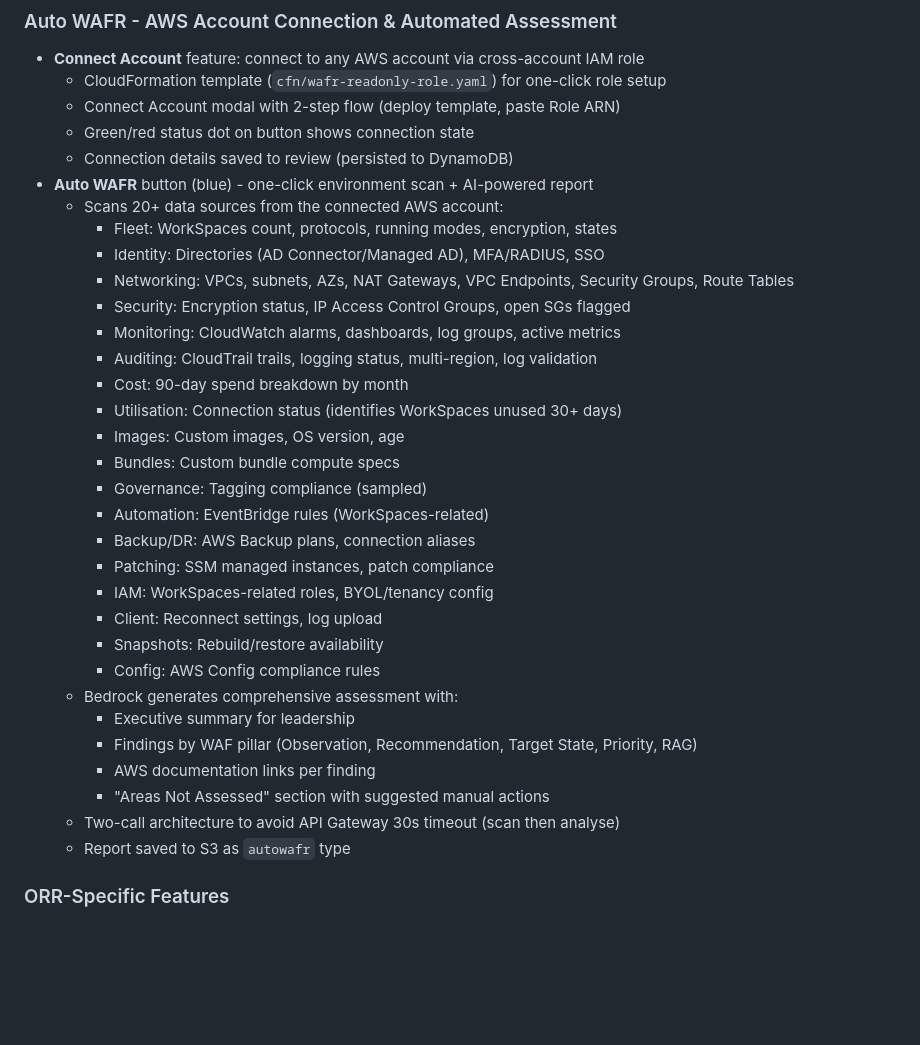
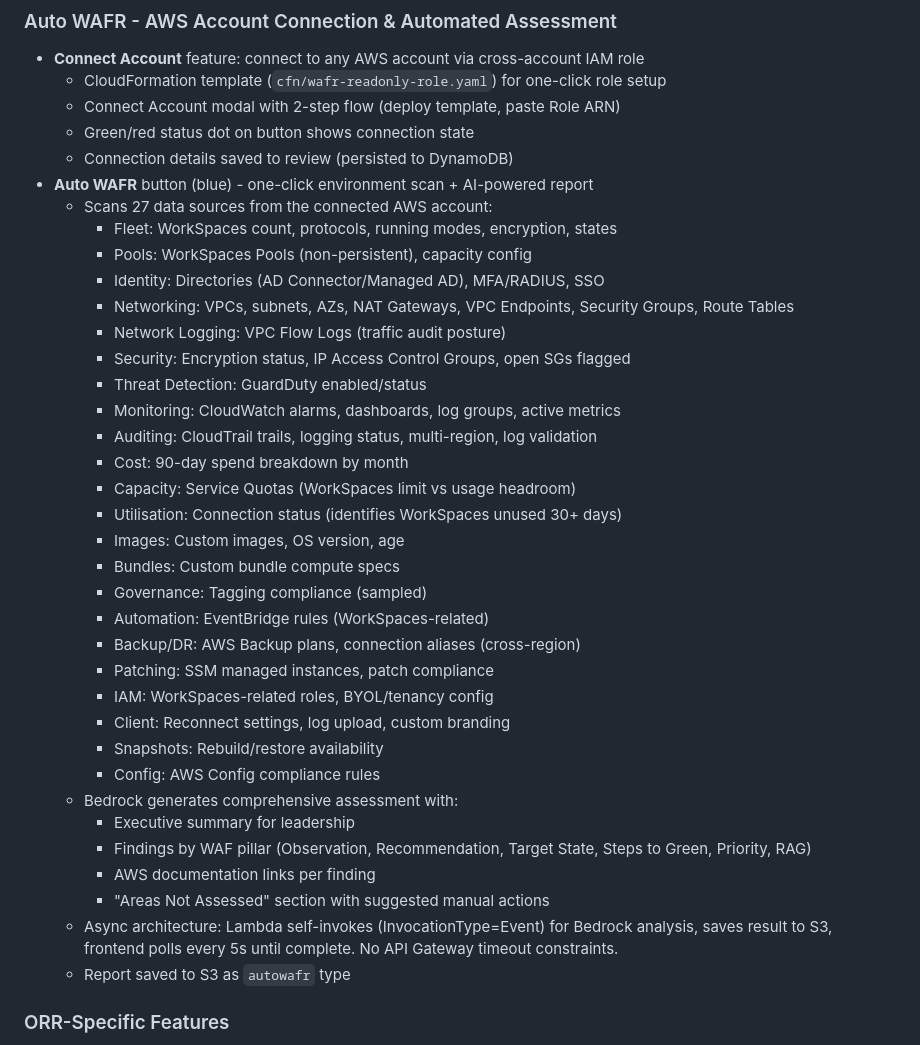
Before and after one commit to danielmatlock/workspaces-well-architected-review, a Markdown page: CHANGELOG.md, the part around the change. GitHub-like rendering; blank space fills up the shorter version.

Commit message:
docs: Update CHANGELOG with final 27 data sources and async architecture

```diff
--- a/CHANGELOG.md
+++ b/CHANGELOG.md
@@ -166,31 +166,35 @@ Since Amplify CI/CD with GitHub isn't working (IAM service role issue), deployme
   - Green/red status dot on button shows connection state
   - Connection details saved to review (persisted to DynamoDB)
 - **Auto WAFR** button (blue) - one-click environment scan + AI-powered report
-  - Scans 20+ data sources from the connected AWS account:
+  - Scans 27 data sources from the connected AWS account:
     - Fleet: WorkSpaces count, protocols, running modes, encryption, states
+    - Pools: WorkSpaces Pools (non-persistent), capacity config
     - Identity: Directories (AD Connector/Managed AD), MFA/RADIUS, SSO
     - Networking: VPCs, subnets, AZs, NAT Gateways, VPC Endpoints, Security Groups, Route Tables
+    - Network Logging: VPC Flow Logs (traffic audit posture)
     - Security: Encryption status, IP Access Control Groups, open SGs flagged
+    - Threat Detection: GuardDuty enabled/status
     - Monitoring: CloudWatch alarms, dashboards, log groups, active metrics
     - Auditing: CloudTrail trails, logging status, multi-region, log validation
     - Cost: 90-day spend breakdown by month
+    - Capacity: Service Quotas (WorkSpaces limit vs usage headroom)
     - Utilisation: Connection status (identifies WorkSpaces unused 30+ days)
     - Images: Custom images, OS version, age
     - Bundles: Custom bundle compute specs
     - Governance: Tagging compliance (sampled)
     - Automation: EventBridge rules (WorkSpaces-related)
-    - Backup/DR: AWS Backup plans, connection aliases
+    - Backup/DR: AWS Backup plans, connection aliases (cross-region)
     - Patching: SSM managed instances, patch compliance
     - IAM: WorkSpaces-related roles, BYOL/tenancy config
-    - Client: Reconnect settings, log upload
+    - Client: Reconnect settings, log upload, custom branding
     - Snapshots: Rebuild/restore availability
     - Config: AWS Config compliance rules
   - Bedrock generates comprehensive assessment with:
     - Executive summary for leadership
-    - Findings by WAF pillar (Observation, Recommendation, Target State, Priority, RAG)
+    - Findings by WAF pillar (Observation, Recommendation, Target State, Steps to Green, Priority, RAG)
     - AWS documentation links per finding
     - "Areas Not Assessed" section with suggested manual actions
-  - Two-call architecture to avoid API Gateway 30s timeout (scan then analyse)
+  - Async architecture: Lambda self-invokes (InvocationType=Event) for Bedrock analysis, saves result to S3, frontend polls every 5s until complete. No API Gateway timeout constraints.
   - Report saved to S3 as `autowafr` type
 
 ### ORR-Specific Features
```
